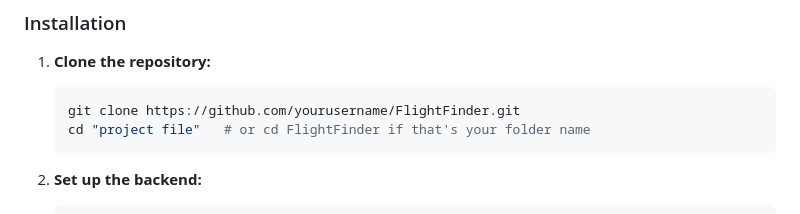
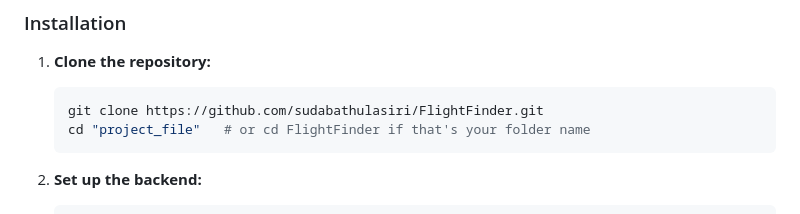
Before and after one commit to sudabathulasiri/FlightFinder-Navigating-Your-Air-Travel-Options, a Markdown page: README.md, the part around the change. Rendered like a GitHub page.

````diff
--- a/README.md
+++ b/README.md
@@ -30,8 +30,8 @@
 
 1. **Clone the repository:**
    ```sh
-   git clone https://github.com/yourusername/FlightFinder.git
-   cd "project file"   # or cd FlightFinder if that's your folder name
+   git clone https://github.com/sudabathulasiri/FlightFinder.git
+   cd "project_file"   # or cd FlightFinder if that's your folder name
    ```
 
 2. **Set up the backend:**
````
